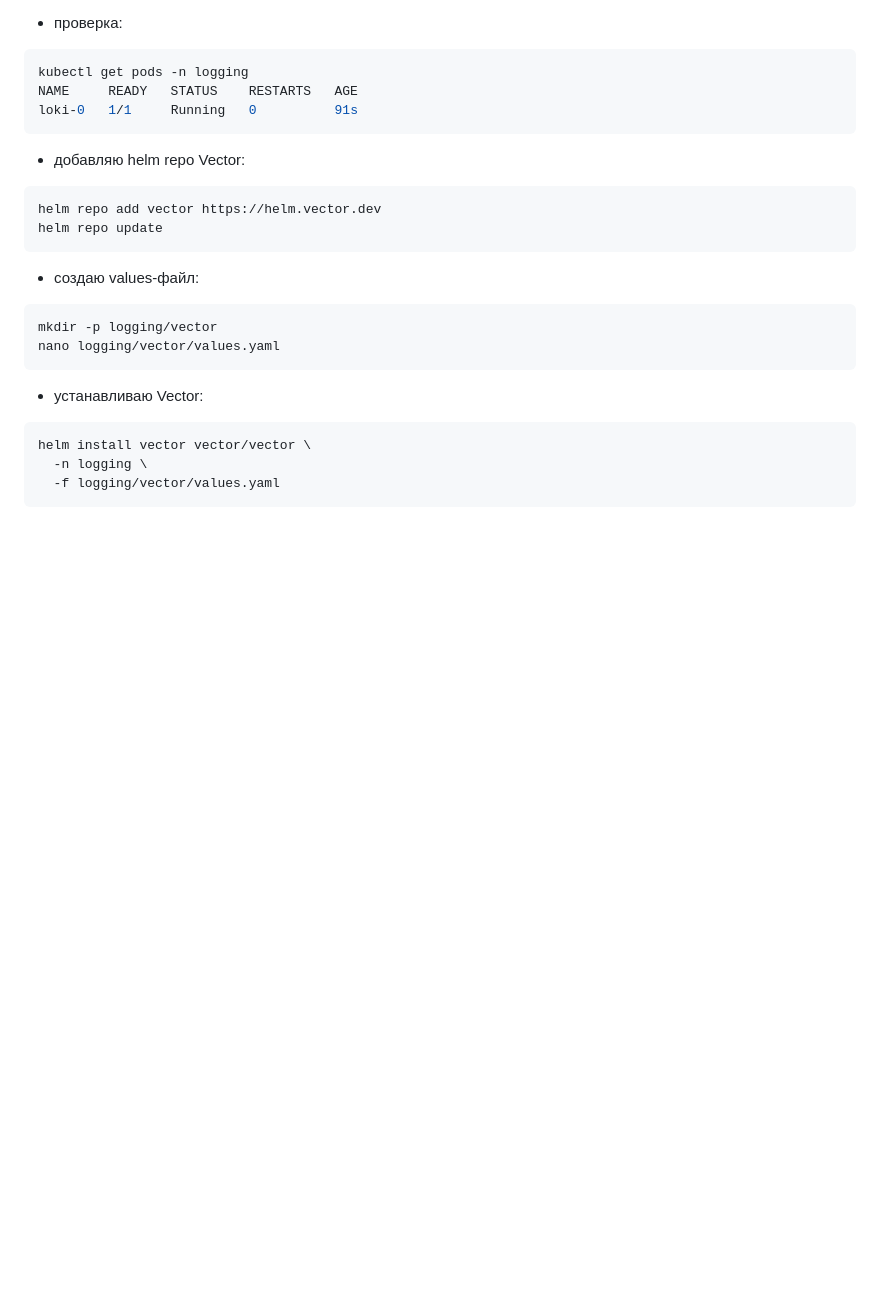
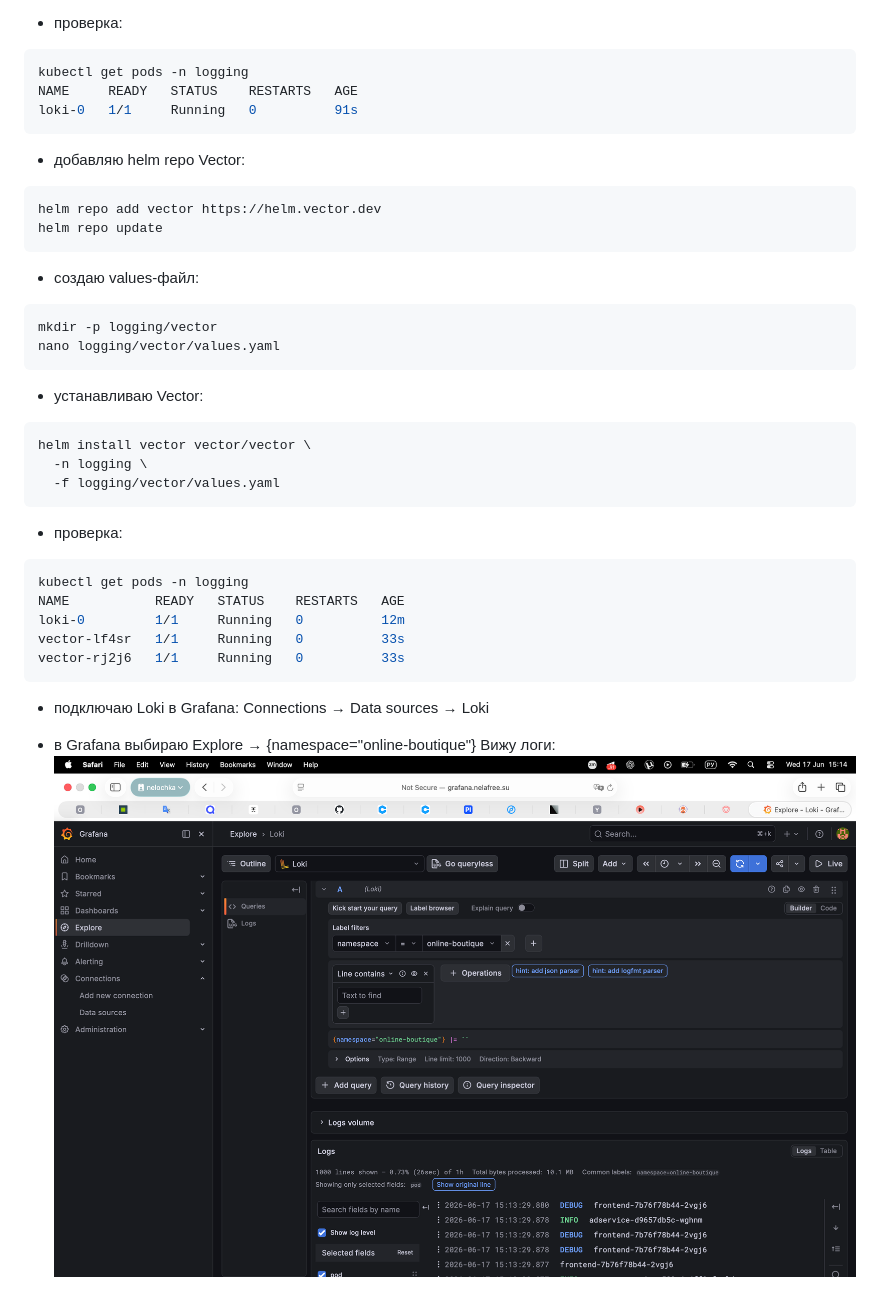
Before and after one commit to Nelochka34/k8s-self-managed-platform, a Markdown page: docs/project-diary.md, the part around the change. Drawn GitHub-style; pictures changed too: docs/Grafana-logs.png (added); blank space fills up the shorter version.

Commit message:
grafana-logs

````diff
--- a/docs/project-diary.md
+++ b/docs/project-diary.md
@@ -380,3 +380,17 @@ helm install vector vector/vector \
   -n logging \
   -f logging/vector/values.yaml
 ```
+- проверка:
+```bash
+kubectl get pods -n logging
+NAME           READY   STATUS    RESTARTS   AGE
+loki-0         1/1     Running   0          12m
+vector-lf4sr   1/1     Running   0          33s
+vector-rj2j6   1/1     Running   0          33s
+```
+- подключаю Loki в Grafana:
+Connections → Data sources → Loki
+
+- в Grafana выбираю Explore → {namespace="online-boutique"}
+Вижу логи:
+![Grafana-logs](../docs/Grafana-logs.png)
````
Also changed, not shown: 1 other file.
